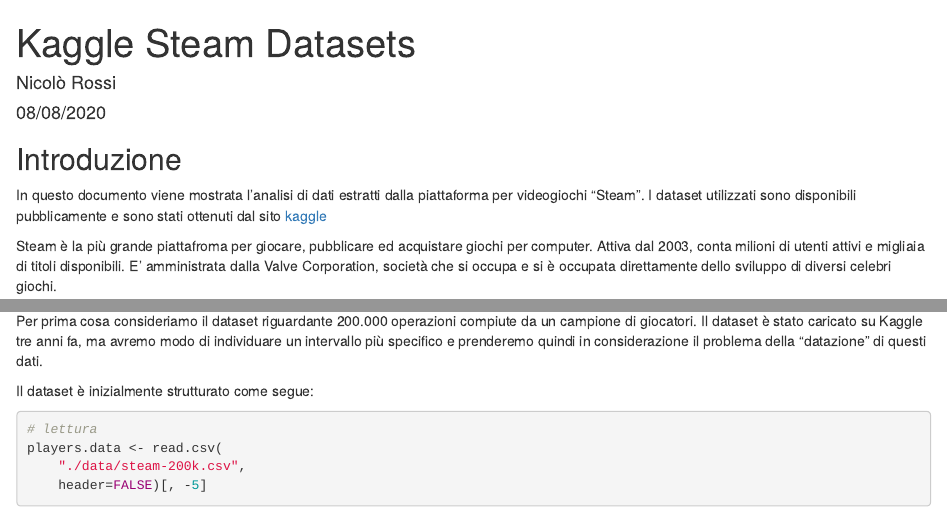
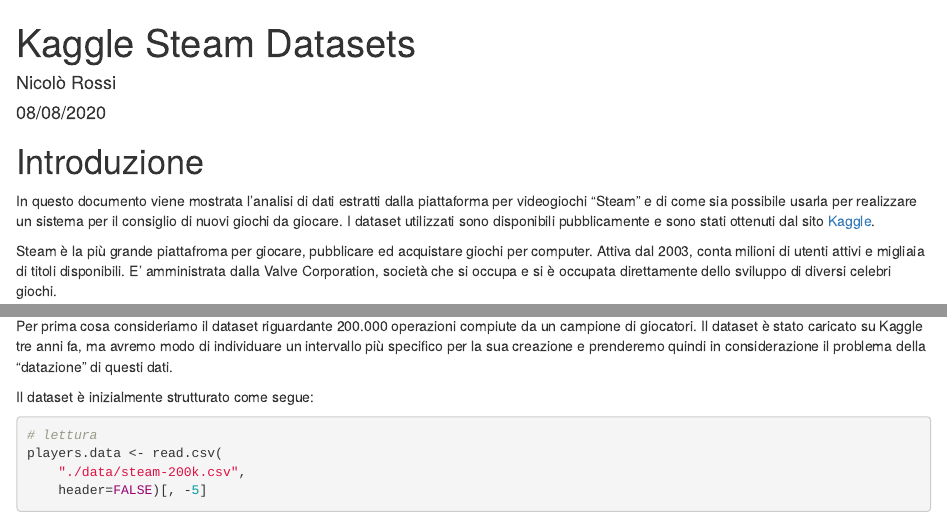
Before and after one commit to redsnic/SteamAnalysis, an R Markdown document (Analisi.Rmd): the page in a window 1100 px wide, from its top, and a second part further down, joined at a grey line. Rendered offline with R 4.5, knitr and Pandoc, with nearby package versions; code that draws random numbers runs with fixed seeds of ours; some code elsewhere in the file could not run offline.

Commit message:
minor fixes

```diff
--- a/Analisi.Rmd
+++ b/Analisi.Rmd
@@ -8,10 +8,11 @@
   pdf_document: default
 ---
 
-## Introduzione
-
-In questo documento viene mostrata l'analisi di dati estratti dalla piattaforma per videogiochi "Steam".
-I dataset utilizzati sono disponibili pubblicamente e sono stati ottenuti dal sito [kaggle](https://www.kaggle.com)
+# Introduzione
+
+In questo documento viene mostrata l'analisi di dati estratti dalla piattaforma per videogiochi "Steam" e di come sia possibile usarla
+per realizzare un sistema per il consiglio di nuovi giochi da giocare.
+I dataset utilizzati sono disponibili pubblicamente e sono stati ottenuti dal sito [Kaggle](https://www.kaggle.com).
 
 Steam è la più grande piattafroma per giocare, pubblicare ed acquistare giochi per computer.
 Attiva dal 2003, conta milioni di utenti attivi e migliaia di titoli disponibili. E' amministrata dalla Valve Corporation, società che
@@ -73,7 +74,8 @@
 
 ## Dati sui giocatori
 
-Per prima cosa consideriamo il dataset riguardante 200.000 operazioni compiute da un campione di giocatori. Il dataset è stato caricato su Kaggle tre anni fa, ma avremo modo di individuare un intervallo più specifico e prenderemo quindi in considerazione il problema della "datazione" di questi dati.
+Per prima cosa consideriamo il dataset riguardante 200.000 operazioni compiute da un campione di giocatori. Il dataset è stato caricato su Kaggle tre anni fa, ma avremo modo di individuare un intervallo più specifico per la sua creazione e prenderemo quindi in
+considerazione il problema della "datazione" di questi dati.
 
 Il dataset è inizialmente strutturato come segue:
 
```
Also changed, not shown: Analisi.Rmd (12 more changed lines).
